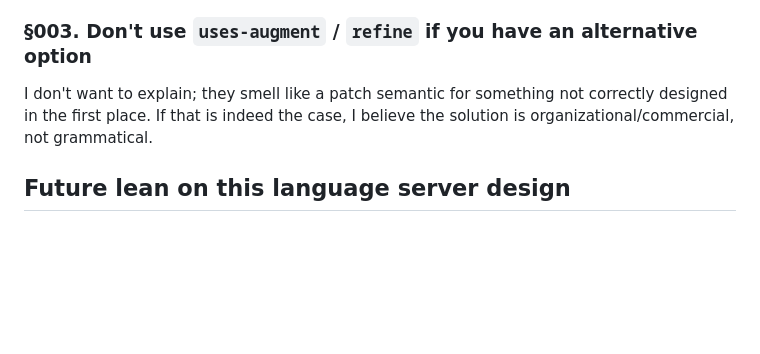
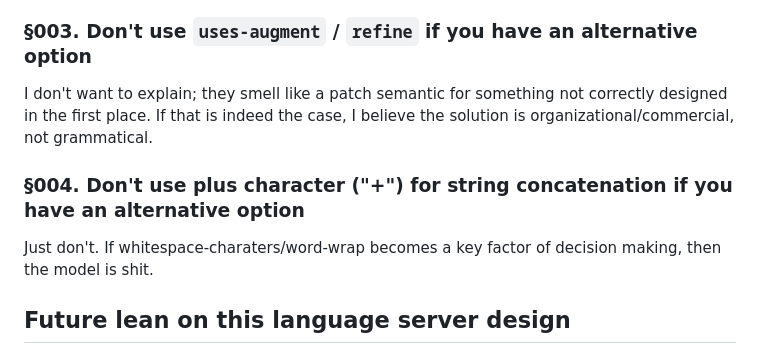
Before and after one commit to trislu/netconf-language-server, a Markdown page: docs/design-ideas.md, the part around the change. GitHub-like rendering; blank space fills up the shorter version.

Commit message:
chore: update design-ideas.md

```diff
--- a/docs/design-ideas.md
+++ b/docs/design-ideas.md
@@ -91,6 +91,10 @@ I don't want to explain; they smell like a patch semantic for something not
 correctly designed in the first place. If that is indeed the case, I believe the
 solution is organizational/commercial, not grammatical.
 
+### §004. Don't use plus character ("+") for string concatenation if you have an alternative option
+
+Just don't. If whitespace-charaters/word-wrap becomes a key factor of decision making, then the model is shit.
+
 ## Future lean on this language server design
 
 From my point of view, what the NETCONF ecosystem — or community, if there is
```
